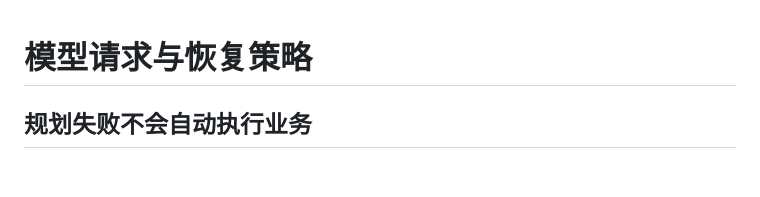
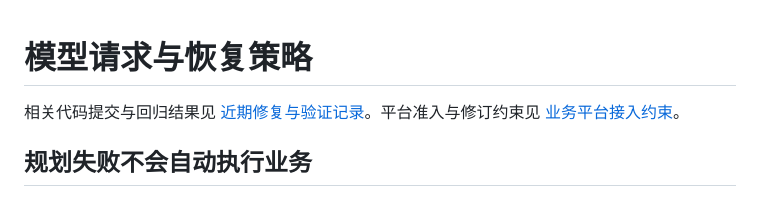
Before and after one commit to latiao-ai/General-Intelligent-Agent-Platform, a Markdown page: docs/model-request-policy.md, the part around the change. Rendered like a GitHub page; blank space fills up the shorter version.

```diff
--- a/docs/model-request-policy.md
+++ b/docs/model-request-policy.md
@@ -1,4 +1,6 @@
 # 模型请求与恢复策略
+
+相关代码提交与回归结果见 [近期修复与验证记录](recent-changes.md)。平台准入与修订约束见 [业务平台接入约束](platform-guardrails.md)。
 
 ## 规划失败不会自动执行业务
 
```
Also changed, not shown: docs/recent-changes.md (added, +42 -0 lines).
